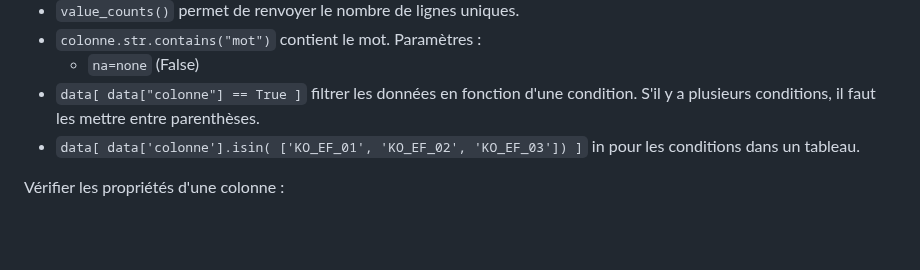
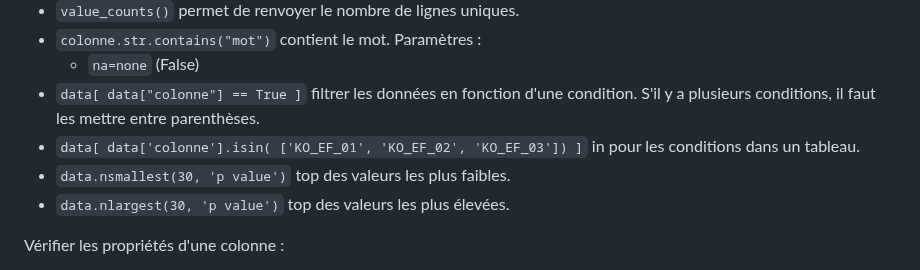
Before and after one commit to gdemare/gdemare.github.io, a Markdown page: aide-memoire/statistique/manipuler-données_py.md, the part around the change. Drawn GitHub-style; blank space fills up the shorter version.

```diff
--- a/aide-memoire/statistique/manipuler-données_py.md
+++ b/aide-memoire/statistique/manipuler-données_py.md
@@ -179,6 +179,8 @@ Paramètres :
 	* `na=none` (False)
 * `data[ data["colonne"] == True ]` filtrer les données en fonction d'une condition. S'il y a plusieurs conditions, il faut les mettre entre parenthèses.
 * `data[ data['colonne'].isin( ['KO_EF_01', 'KO_EF_02', 'KO_EF_03']) ]` in pour les conditions dans un tableau.
+* `data.nsmallest(30, 'p value')` top des valeurs les plus faibles.
+* `data.nlargest(30, 'p value')` top des valeurs les plus élevées.
 
 Vérifier les propriétés d'une colonne :
 
```
